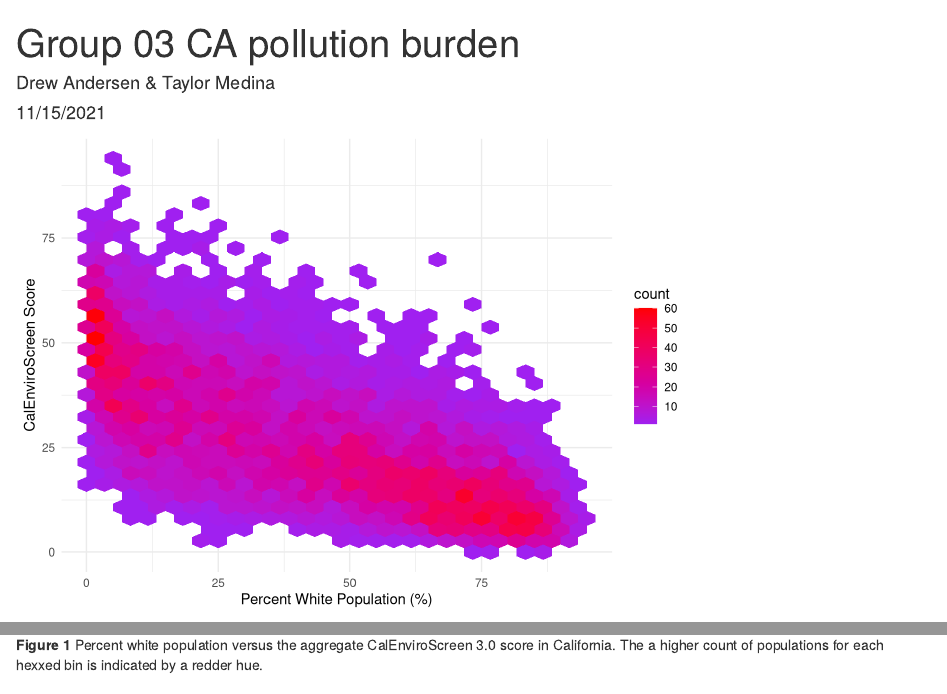
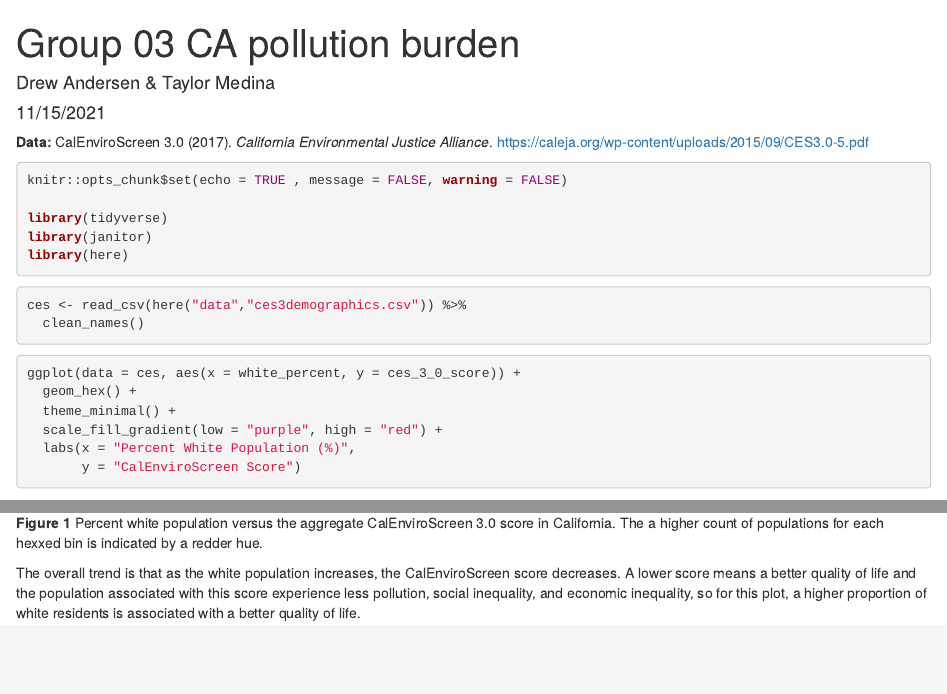
Before and after one commit to drewtandersen/ejscreen-group-03, an R Markdown document (src/group_03_ca_ej.Rmd): the page in a window 1100 px wide, from its top, and a second part further down, joined at a grey line. Rendered offline with R 4.5, knitr and Pandoc, with nearby package versions; column names are cleaned by a stand-in for the janitor package.

Commit message:
added analysis and data source

````diff
--- a/src/group_03_ca_ej.Rmd
+++ b/src/group_03_ca_ej.Rmd
@@ -5,8 +5,10 @@ date: "11/15/2021"
 output: html_document
 ---
 
-```{r setup, include = FALSE}
-knitr::opts_chunk$set(echo = FALSE, warning = FALSE, message = FALSE)
+**Data:** CalEnviroScreen 3.0 (2017). *California Environmental Justice Alliance*. https://caleja.org/wp-content/uploads/2015/09/CES3.0-5.pdf
+
+```{r setup, include = TRUE, warning = FALSE, message = FALSE}
+knitr::opts_chunk$set(echo = TRUE , message = FALSE, warning = FALSE)
 
 library(tidyverse)
 library(janitor)
@@ -28,3 +30,5 @@ ggplot(data = ces, aes(x = white_percent, y = ces_3_0_score)) +
 ```
 
 **Figure 1** Percent white population versus the aggregate CalEnviroScreen 3.0 score in California. The a higher count of populations for each hexxed bin is indicated by a redder hue.
+
+The overall trend is that as the white population increases, the CalEnviroScreen score decreases. A lower score means a better quality of life and the population associated with this score experience less pollution, social inequality, and economic inequality, so for this plot, a higher proportion of white residents is associated with a better quality of life.
````
